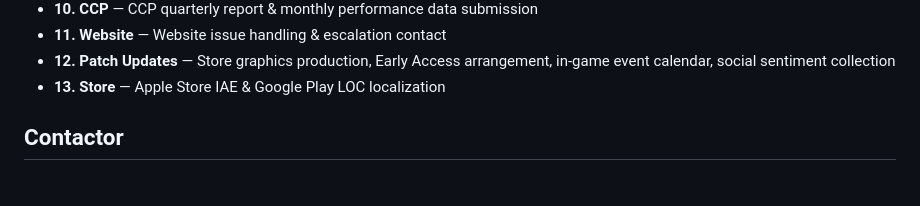
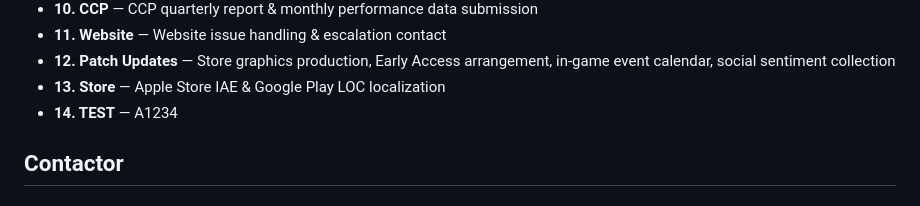
Before and after one commit to Timmylin2000-glitch/df-mkt-teammate-kb, a Markdown page: content.md, the part around the change. Drawn GitHub-style.

Commit message:
Update content.md from Google Sheet (2026-06-12T09:18:24.010Z)

```diff
--- a/content.md
+++ b/content.md
@@ -18,6 +18,7 @@
 - **11. Website** — Website issue handling & escalation contact
 - **12. Patch Updates** — Store graphics production, Early Access arrangement, in-game event calendar, social sentiment collection
 - **13. Store** — Apple Store IAE & Google Play LOC localization
+- **14. TEST** — A1234
 
 ## Contactor
 ### Regional Team
```
